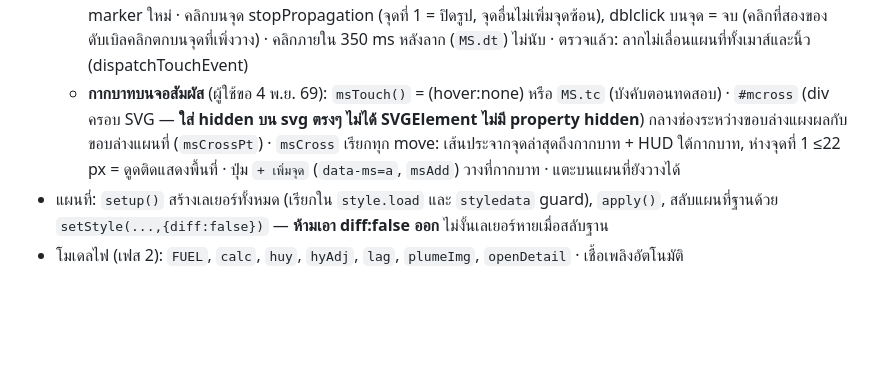
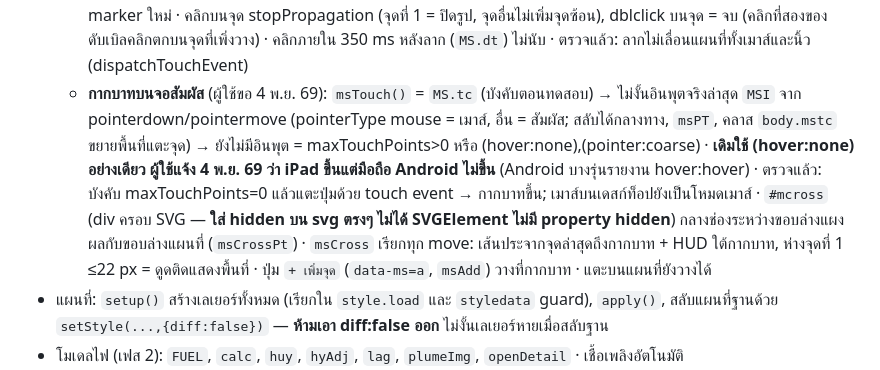
Before and after one commit to takiang71/fire-map-dpky, a Markdown page: CLAUDE.md, the part around the change. Rendered like a GitHub page; blank space fills up the shorter version.

Commit message:
เครื่องมือวัด: ตรวจจอสัมผัสจากการแตะจริง (Android บางรุ่นรายงาน hover) ให้กากบาทขึ้นบนมือถือ
Co-Authored-By: Claude Opus 5.5 <noreply@anthropic.com>

```diff
--- a/CLAUDE.md
+++ b/CLAUDE.md
@@ -91,7 +91,7 @@
   - esri ก็มีแถบเลื่อน = **Esri Wayback** (`wbScan`, `WBC` จาก waybackconfig.json 197 รุ่น, `WBV`, `WBI` null=ภาพปัจจุบัน, `wbArr`): ไล่ `tilemap/{rel}/{L}/{row}/{col}` ที่ไทล์กลางจอ (L=ซูม+1 บีบ 12–17) กระโดดตาม `select` → ได้เฉพาะรุ่นที่ภาพเปลี่ยน (~18 คำขอ ~5 วิ) แสดงทันทีด้วยวันที่ออกรุ่น แล้วอ่านวันที่ถ่ายจริงด้วย `metadataLayerUrl/{23−L}/query` (`idAttr`; SRC_DATE เป็นตัวเลข ต้อง String) ทีละ 3 คำขอ รอ 25 วิ ลองซ้ำ 1 ครั้ง (metadata ช้า 1–20 วิ ยิงพร้อมกันมากจะ error ไม่มี CORS) · **แถบเรียงตามวันที่ถ่าย ไม่ใช่วันที่ออกรุ่น** (รุ่นใหม่อาจมีภาพเก่ากว่า เช่น รุ่น 2021-10 = ภาพ 2013) ภาพปัจจุบันอยู่ขวาสุด · รุ่นที่ยังรอวันที่ไม่ขึ้นแถบ (`WBP` นับที่เหลือ) อ่านไม่ได้แน่ (`wf`) จึงขึ้นตามวันที่ออกรุ่นพร้อมป้าย "ไม่ทราบวันที่ถ่าย" · รุ่นที่วันที่ถ่ายซ้ำกัน/ซ้ำภาพปัจจุบันถูกรวม · ค้นใหม่เมื่อเลื่อนแผนที่ (moveend 700 ms) · ทดสอบเขาใหญ่กลาง: 6 ภาพ ย้อนถึง 12 ก.พ. 2555 (ภาพปัจจุบันที่จุดนั้นถ่าย 25 ม.ค. 2565)
 - **เครื่องมือวัดระยะทาง/พื้นที่** (ผู้ใช้ขอ 3 พ.ย. 69): ปุ่มไม้บรรทัด `#bMs` ใน `#ctl` · โค้ดเป็น `<script>` แยกท้ายไฟล์ (`MS`, `msSet`, `msBusy`) — ตัวจัดการ click/dblclick หลักของแผนที่ return ทันทีเมื่อ `msBusy()` · ระยะ `msDist` = Vincenty WGS84 (ตรวจกับตัวอย่างมาตรฐาน 54,972.271 ม. ตรง) · พื้นที่ `msArea` = ฉายแบบ equal-area ทรงกระบอกบนทรงรีหลังซอยขอบตามวงกลมใหญ่ทุก ~200 ม. (ตรวจ: สี่เหลี่ยม 1 กม. UTM ที่เส้นเมริเดียนกลาง = 1,000,800.5 ตร.ม. ตรงกับ 1e6/0.9996²) · ไร่-งาน-ตร.ว. `msRai` (ปัด ตร.ว. 0.1 แล้วทดหลัก) + ตร.ม./ตร.กม., ระยะแสดง ม. · กม. · ชั้น `msr-f/c/l/v` (`msLayers` เรียกท้าย setupHC ใน setup() และตอนเปิดเครื่องมือ — **สไตล์อาจโหลดเสร็จก่อนสคริปต์ท้ายไฟล์ทำงาน** setup() จึงข้ามไป ต้องมีบรรทัดเรียกซ้ำท้ายสคริปต์) · จุดหมายเลข/ป้ายระยะกลางช่วงเป็น DOM marker `.msv`/`.msb` (pointer-events none, ป้ายซ่อนเมื่อช่วงสั้นกว่า 56 px บนจอ) · HUD `#mhud` ตามเคอร์เซอร์ (ซ่อนบนจอสัมผัส hover:none) · ชี้/คลิกใกล้จุดที่ 1 ≤12 px (≥3 จุด) = แสดงพื้นที่/ปิดรูป · คลิกซ้ำห่าง ≤5 px = ส่วนของดับเบิลคลิก ไม่เพิ่มจุด · ปิด doubleClickZoom ขณะเปิด · แผงผล `#msr` (ย้อนจุด/จบ/ปิดรูปพื้นที่/ล้าง/วัดใหม่/คัดลอกผลพร้อมพิกัด) · Backspace ย้อน, Enter จบ, Esc ปิด · มือถือซ่อนแผ่นล่าง `#left` ขณะวัด (`body.msron`) · ตรวจด้วย Chrome headless (scratchpad ms_test.mjs, Input.dispatchMouseEvent จริง) เดสก์ท็อป 1400 + มือถือ 390 ไม่มี error — ยังไม่ได้ลองนิ้วบนมือถือจริง
   - **ลากย้ายจุด** (ผู้ใช้ขอ 4 พ.ย. 69): จุด `.msv` = Marker draggable (`msVx`) ทั้งขณะวาดและหลังจบ · ขณะลาก `msLive(i)` อัปเดตเส้น/พื้นที่/ป้ายระยะ (ป้ายเก็บดัชนี `_ab` ไม่ใช่พิกัด)/แผงผล/HUD (ช่วงที่ติดจุด + รวมหรือพื้นที่) ทุกเฟรม · dragend สร้าง marker ใหม่ · คลิกบนจุด stopPropagation (จุดที่ 1 = ปิดรูป, จุดอื่นไม่เพิ่มจุดซ้อน), dblclick บนจุด = จบ (คลิกที่สองของดับเบิลคลิกตกบนจุดที่เพิ่งวาง) · คลิกภายใน 350 ms หลังลาก (`MS.dt`) ไม่นับ · ตรวจแล้ว: ลากไม่เลื่อนแผนที่ทั้งเมาส์และนิ้ว (dispatchTouchEvent)
-  - **กากบาทบนจอสัมผัส** (ผู้ใช้ขอ 4 พ.ย. 69): `msTouch()` = (hover:none) หรือ `MS.tc` (บังคับตอนทดสอบ) · `#mcross` (div ครอบ SVG — **ใส่ hidden บน svg ตรงๆ ไม่ได้ SVGElement ไม่มี property hidden**) กลางช่องระหว่างขอบล่างแผงผลกับขอบล่างแผนที่ (`msCrossPt`) · `msCross` เรียกทุก move: เส้นประจากจุดล่าสุดถึงกากบาท + HUD ใต้กากบาท, ห่างจุดที่ 1 ≤22 px = ดูดติดแสดงพื้นที่ · ปุ่ม `+ เพิ่มจุด` (`data-ms=a`, `msAdd`) วางที่กากบาท · แตะบนแผนที่ยังวางได้
+  - **กากบาทบนจอสัมผัส** (ผู้ใช้ขอ 4 พ.ย. 69): `msTouch()` = `MS.tc` (บังคับตอนทดสอบ) → ไม่งั้นอินพุตจริงล่าสุด `MSI` จาก pointerdown/pointermove (pointerType mouse = เมาส์, อื่น = สัมผัส; สลับได้กลางทาง, `msPT`, คลาส `body.mstc` ขยายพื้นที่แตะจุด) → ยังไม่มีอินพุต = maxTouchPoints>0 หรือ (hover:none),(pointer:coarse) · **เดิมใช้ (hover:none) อย่างเดียว ผู้ใช้แจ้ง 4 พ.ย. 69 ว่า iPad ขึ้นแต่มือถือ Android ไม่ขึ้น** (Android บางรุ่นรายงาน hover:hover) · ตรวจแล้ว: บังคับ maxTouchPoints=0 แล้วแตะปุ่มด้วย touch event → กากบาทขึ้น; เมาส์บนเดสก์ท็อปยังเป็นโหมดเมาส์ · `#mcross` (div ครอบ SVG — **ใส่ hidden บน svg ตรงๆ ไม่ได้ SVGElement ไม่มี property hidden**) กลางช่องระหว่างขอบล่างแผงผลกับขอบล่างแผนที่ (`msCrossPt`) · `msCross` เรียกทุก move: เส้นประจากจุดล่าสุดถึงกากบาท + HUD ใต้กากบาท, ห่างจุดที่ 1 ≤22 px = ดูดติดแสดงพื้นที่ · ปุ่ม `+ เพิ่มจุด` (`data-ms=a`, `msAdd`) วางที่กากบาท · แตะบนแผนที่ยังวางได้
 - แผนที่: `setup()` สร้างเลเยอร์ทั้งหมด (เรียกใน `style.load` และ `styledata` guard), `apply()`, สลับแผนที่ฐานด้วย `setStyle(...,{diff:false})` — **ห้ามเอา diff:false ออก** ไม่งั้นเลเยอร์หายเมื่อสลับฐาน
 - โมเดลไฟ (เฟส 2): `FUEL`, `calc`, `huy`, `hyAdj`, `lag`, `plumeImg`, `openDetail` · เชื้อเพลิงอัตโนมัติ `fuelAt(geo,z,ft)`/`fuelAuto1`: **ชั้นชนิดป่า 2568 ก่อน** (`FTF`: ดิบชื้น/บึงน้ำจืด→ดิบแล้ง, สวนป่า/ป่าที่ฟื้นฟูตามธรรมชาติ→เบญจพรรณ, ป่าทุ่ง/ลานหิน→เต็งรัง; openDetail เรียกซ้ำเมื่อ ftLoad เสร็จ, ความสูงเก็บใน `h.el`) ไม่มีข้อมูลจึงใช้กติกาเดิม: ชนิดป่าจาก `resp.ftype` ของแปลงที่จุดอยู่ (แปลงหลัก ไม่ใช่ "พื้นที่รอง") แปลงหลายชนิดใช้ชนิดแรก เว้นแต่ความสูง <250 ม.→เต็งรัง / ≥500 ม.→ดิบแล้ง (ถ้ามีในรายการ) · >1,000 ม.=ดิบเขาเสมอ · นอกแปลง=`fuelByElev` · เหตุผลแสดงใน `#fuel-why`
 - ปุ่มแผนที่ฐาน `#seg`: ธรรมชาติ (natural) / เรียบ (flat, Positron — เหมาะรายงาน) / ดาวเทียม (sat) / ถนน/ชุมชน (detail, Liberty) / โทนมืด (dark, OpenFreeMap Dark — `wrgb` ใช้สีขาวเหมือนดาวเทียม) · ปุ่ม "ถนน" (Bright) ถูกรวมเข้า detail แล้ว 28 ต.ค. 69 (ค่าที่บันทึก base=road แปลงเป็น detail ตอนโหลด)
```
